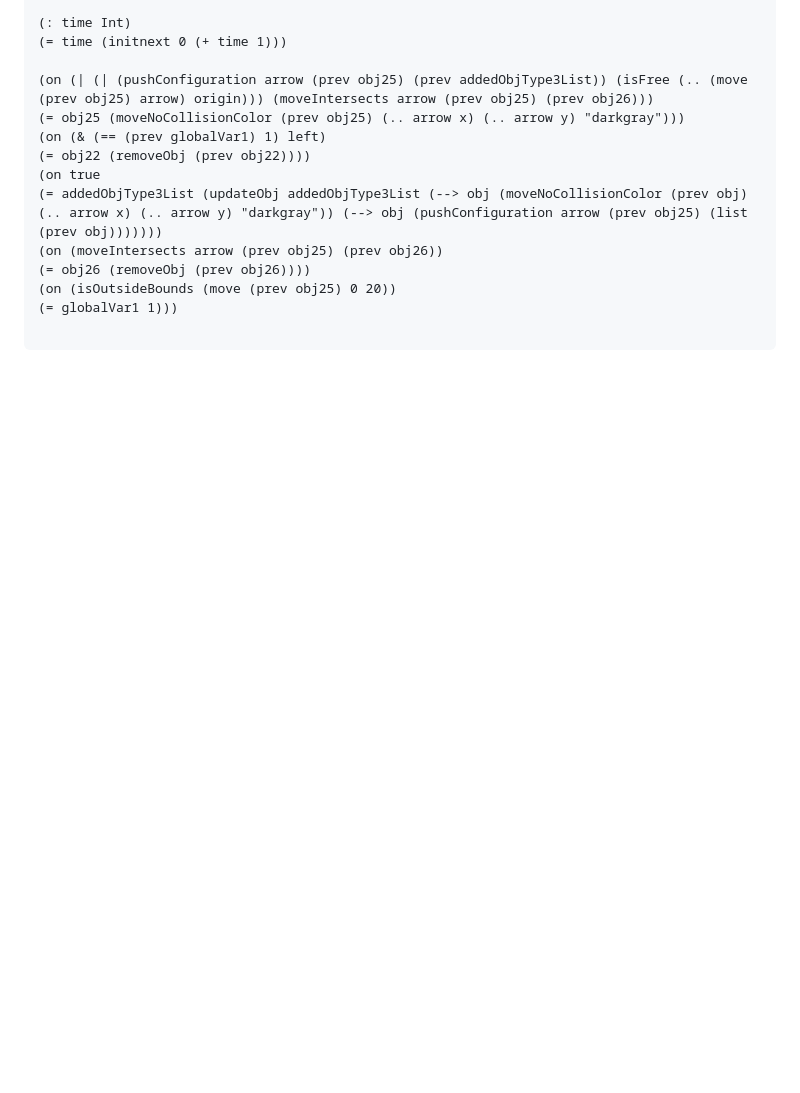
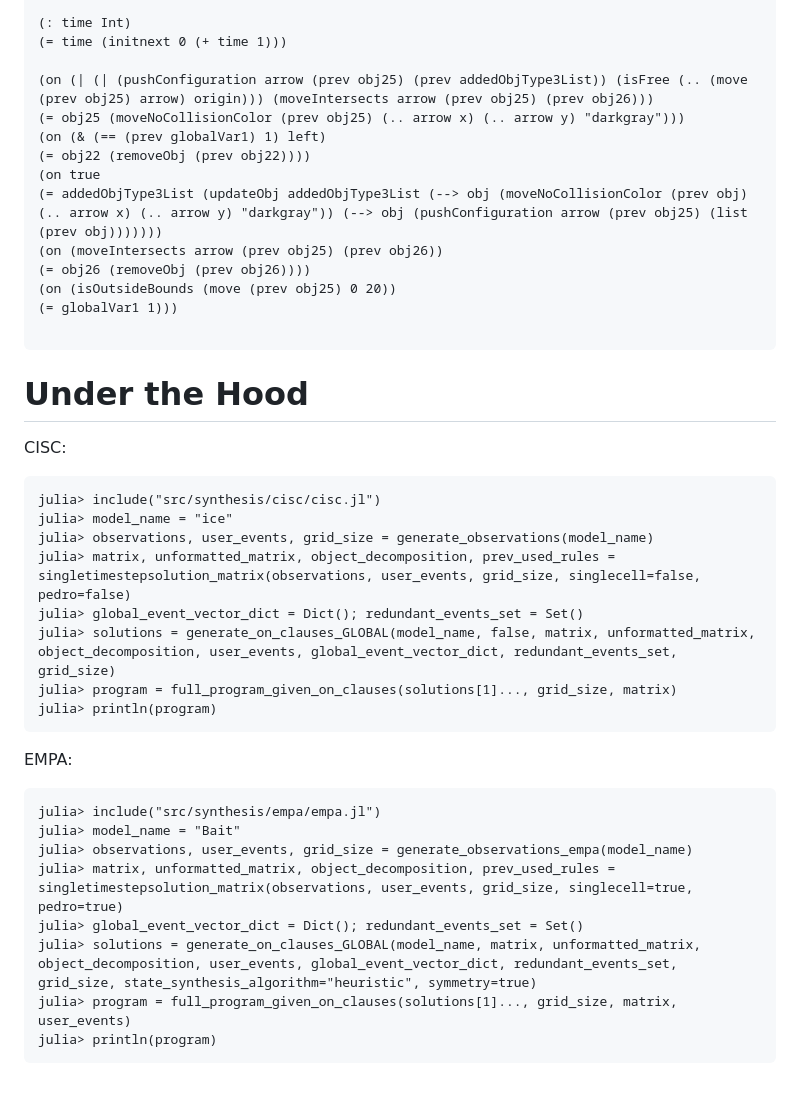
Before and after one commit to zenna/CausalDiscovery.jl, a Markdown page: README.md, the part around the change. Rendered like a GitHub page; folded sections open; blank space fills up the shorter version.

````diff
--- a/README.md
+++ b/README.md
@@ -154,3 +154,27 @@ julia> println(sols[1])
 
   ```
 </details>
+
+# Under the Hood
+CISC:
+```
+julia> include("src/synthesis/cisc/cisc.jl")
+julia> model_name = "ice"
+julia> observations, user_events, grid_size = generate_observations(model_name)
+julia> matrix, unformatted_matrix, object_decomposition, prev_used_rules = singletimestepsolution_matrix(observations, user_events, grid_size, singlecell=false, pedro=false)
+julia> global_event_vector_dict = Dict(); redundant_events_set = Set()
+julia> solutions = generate_on_clauses_GLOBAL(model_name, false, matrix, unformatted_matrix, object_decomposition, user_events, global_event_vector_dict, redundant_events_set, grid_size)
+julia> program = full_program_given_on_clauses(solutions[1]..., grid_size, matrix)
+julia> println(program)
+```
+EMPA:
+```
+julia> include("src/synthesis/empa/empa.jl")
+julia> model_name = "Bait"
+julia> observations, user_events, grid_size = generate_observations_empa(model_name)
+julia> matrix, unformatted_matrix, object_decomposition, prev_used_rules = singletimestepsolution_matrix(observations, user_events, grid_size, singlecell=true, pedro=true)
+julia> global_event_vector_dict = Dict(); redundant_events_set = Set()
+julia> solutions = generate_on_clauses_GLOBAL(model_name, matrix, unformatted_matrix, object_decomposition, user_events, global_event_vector_dict, redundant_events_set, grid_size, state_synthesis_algorithm="heuristic", symmetry=true)
+julia> program = full_program_given_on_clauses(solutions[1]..., grid_size, matrix, user_events)
+julia> println(program)
+```
````
